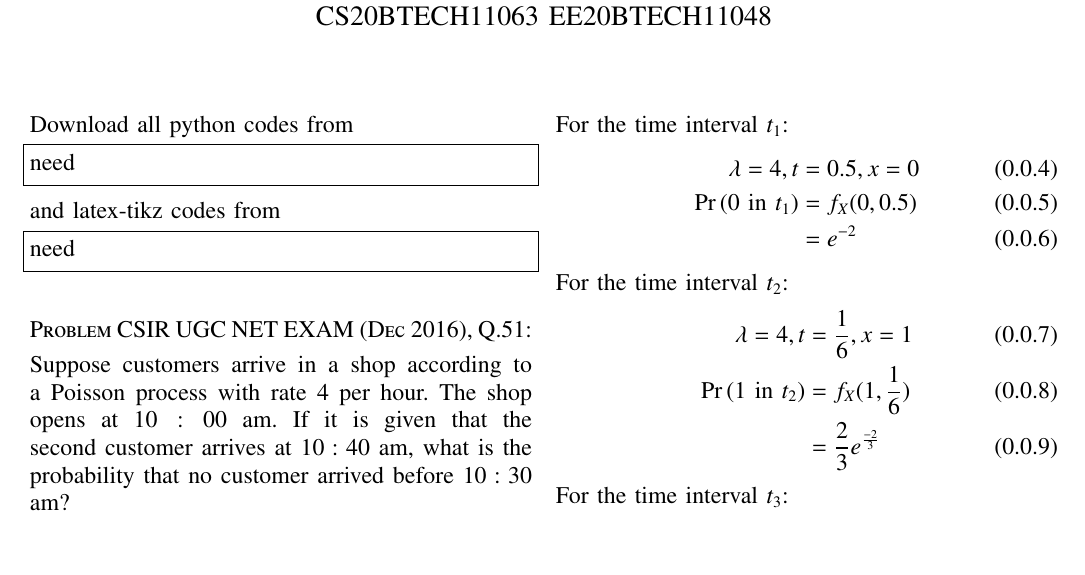
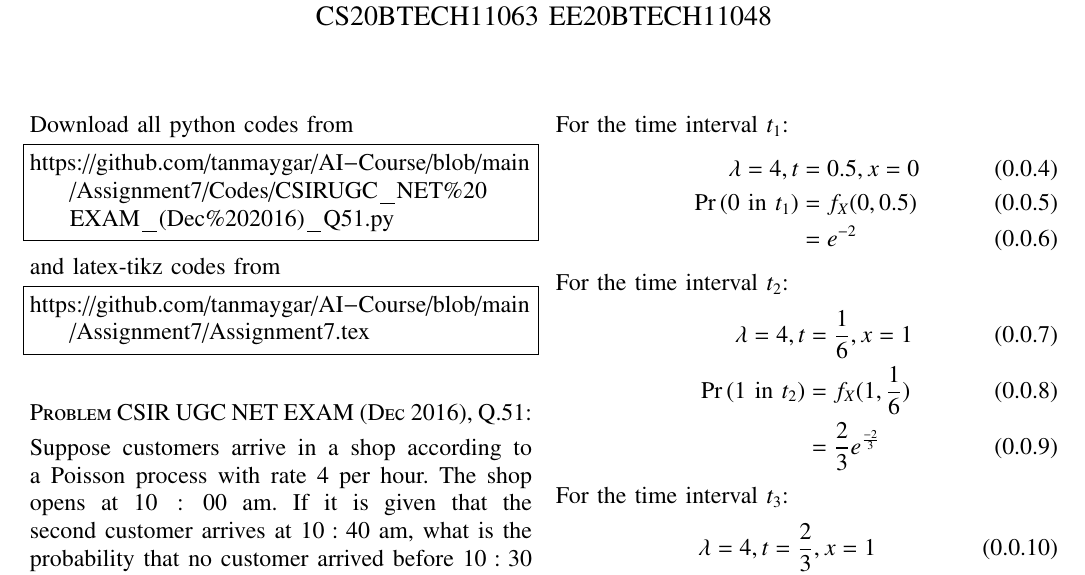
Before and after one commit to tanmaygar/AI-Course, a LaTeX problem sheet (Assignment7/Assignment7.tex): part of page 1 of 2, cut so that both start at the same text, the shorter picture padded with empty space. Compiled offline with pdfLaTeX.

Commit message:
Add files via upload

```diff
--- a/Assignment7/Assignment7.tex
+++ b/Assignment7/Assignment7.tex
@@ -138,13 +138,13 @@ columns=fullflexible
 \renewcommand{\thetable}{\theenumi}
 Download all python codes from
 \begin{lstlisting}
-need
+https://github.com/tanmaygar/AI-Course/blob/main/Assignment7/Codes/CSIRUGC_NET%20EXAM_(Dec%202016)_Q51.py
 \end{lstlisting}
 %
 and latex-tikz codes from
 %
 \begin{lstlisting}
-need
+https://github.com/tanmaygar/AI-Course/blob/main/Assignment7/Assignment7.tex
 \end{lstlisting}
 \section*{Problem CSIR UGC NET EXAM (Dec 2016), Q.51: }
 Suppose customers arrive in a shop according to a Poisson process with rate $4$ per hour. The shop opens at $10:00$ am. If it is given that the second customer arrives at $10:40 $ am, what is the probability that no customer arrived before $10:30 $ am?
```
Also changed, not shown: Assignment7/Assignment7.pdf.
